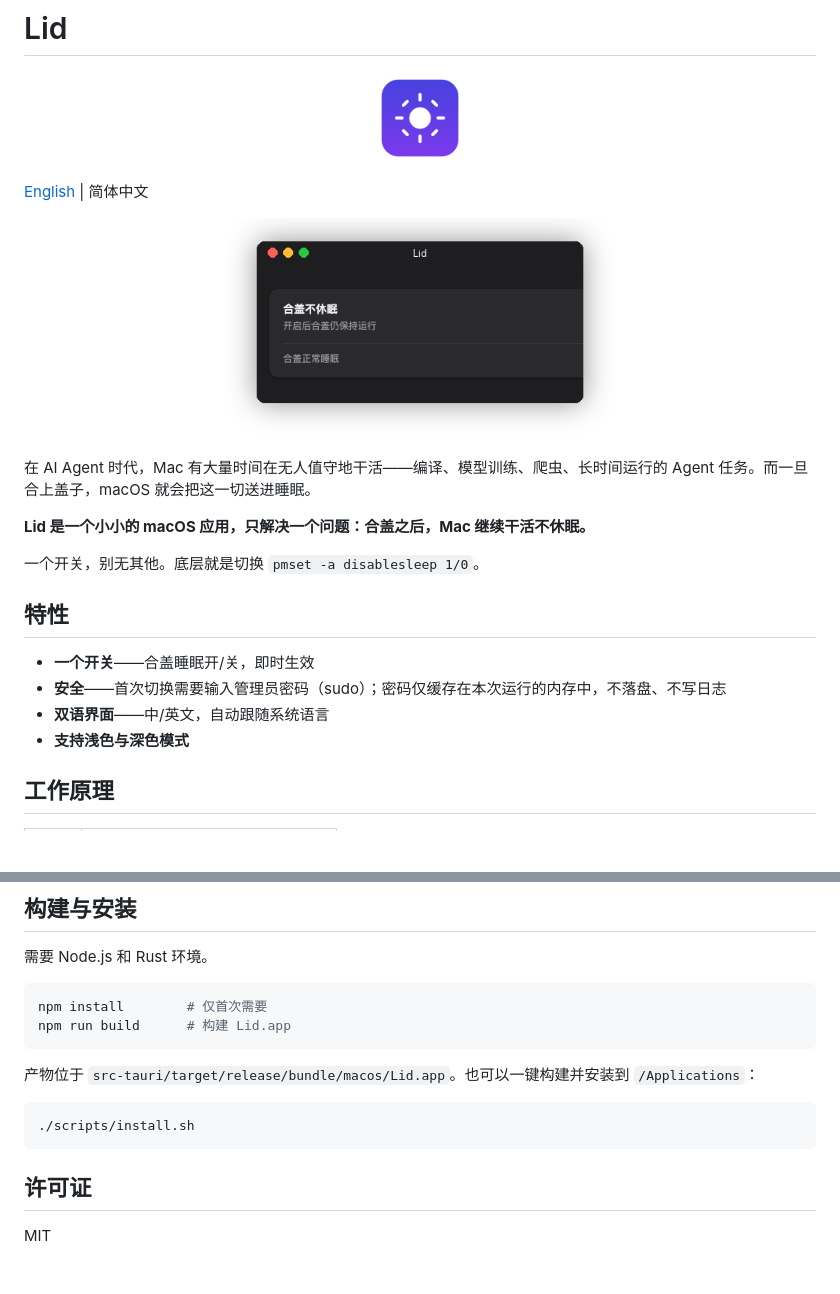
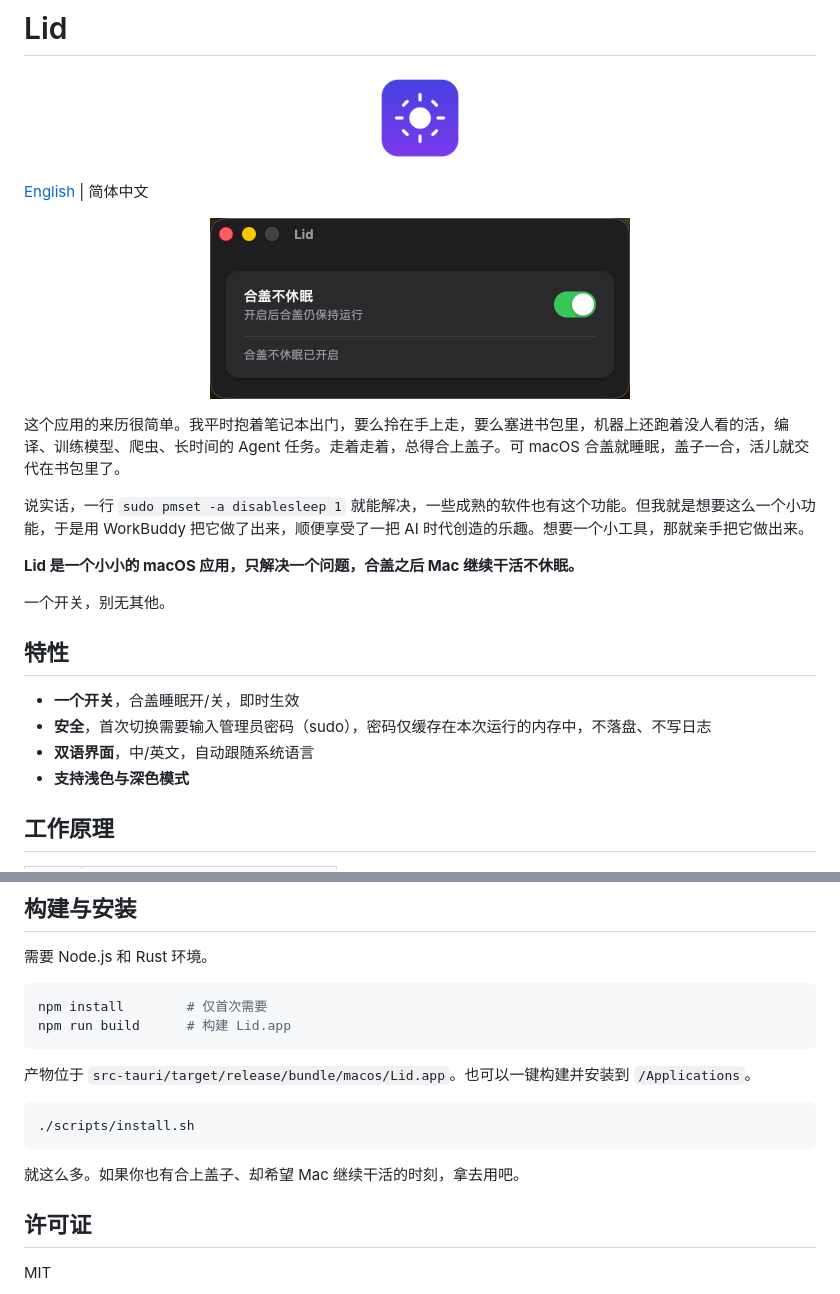
Before and after one commit to mobai9459/lid, a Markdown page: README.zh-CN.md, 2 parts joined by grey strips. GitHub-like rendering; pictures changed too: docs/screenshot.png (deleted), docs/ss-zh.png (added); blank space fills up the shorter version.

Commit message:
Update README screenshots and rewrite intro with the story behind Lid
- Replace missing docs/screenshot.png with real UI screenshots (ss.png / ss-zh.png)
- Rewrite intro: why Lid exists (close the lid, keep working), built with WorkBuddy
- Fix .gitignore: split accidental .workbuddy/.obsidian/ entry into two lines

````diff
--- a/README.zh-CN.md
+++ b/README.zh-CN.md
@@ -7,20 +7,22 @@
 [English](README.md) | 简体中文
 
 <p align="center">
-  <img src="docs/screenshot.png" width="420" alt="Lid 应用截图">
+  <img src="docs/ss-zh.png" width="420" alt="Lid 应用截图">
 </p>
 
-在 AI Agent 时代，Mac 有大量时间在无人值守地干活——编译、模型训练、爬虫、长时间运行的 Agent 任务。而一旦合上盖子，macOS 就会把这一切送进睡眠。
+这个应用的来历很简单。我平时抱着笔记本出门，要么拎在手上走，要么塞进书包里，机器上还跑着没人看的活，编译、训练模型、爬虫、长时间的 Agent 任务。走着走着，总得合上盖子。可 macOS 合盖就睡眠，盖子一合，活儿就交代在书包里了。
 
-**Lid 是一个小小的 macOS 应用，只解决一个问题：合盖之后，Mac 继续干活不休眠。**
+说实话，一行 `sudo pmset -a disablesleep 1` 就能解决，一些成熟的软件也有这个功能。但我就是想要这么一个小功能，于是用 WorkBuddy 把它做了出来，顺便享受了一把 AI 时代创造的乐趣。想要一个小工具，那就亲手把它做出来。
 
-一个开关，别无其他。底层就是切换 `pmset -a disablesleep 1/0`。
+**Lid 是一个小小的 macOS 应用，只解决一个问题，合盖之后 Mac 继续干活不休眠。**
+
+一个开关，别无其他。
 
 ## 特性
 
-- **一个开关**——合盖睡眠开/关，即时生效
-- **安全**——首次切换需要输入管理员密码（sudo）；密码仅缓存在本次运行的内存中，不落盘、不写日志
-- **双语界面**——中/英文，自动跟随系统语言
+- **一个开关**，合盖睡眠开/关，即时生效
+- **安全**，首次切换需要输入管理员密码（sudo），密码仅缓存在本次运行的内存中，不落盘、不写日志
+- **双语界面**，中/英文，自动跟随系统语言
 - **支持浅色与深色模式**
 
 ## 工作原理
@@ -39,12 +41,14 @@ npm install        # 仅首次需要
 npm run build      # 构建 Lid.app
 ```
 
-产物位于 `src-tauri/target/release/bundle/macos/Lid.app`。也可以一键构建并安装到 `/Applications`：
+产物位于 `src-tauri/target/release/bundle/macos/Lid.app`。也可以一键构建并安装到 `/Applications`。
 
 ```bash
 ./scripts/install.sh
 ```
 
+就这么多。如果你也有合上盖子、却希望 Mac 继续干活的时刻，拿去用吧。
+
 ## 许可证
 
 MIT
````
Also changed, not shown: README.md (+8 -4 lines), docs/ss.png (added), 1 other file.
